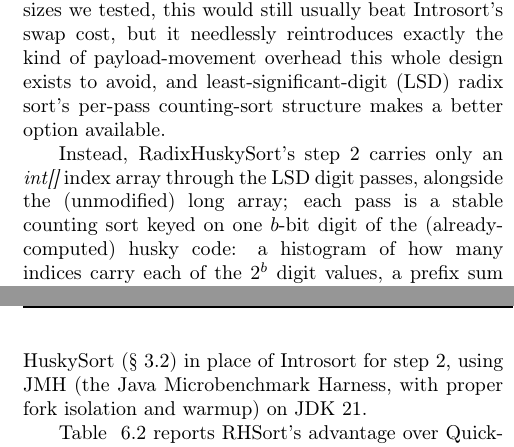
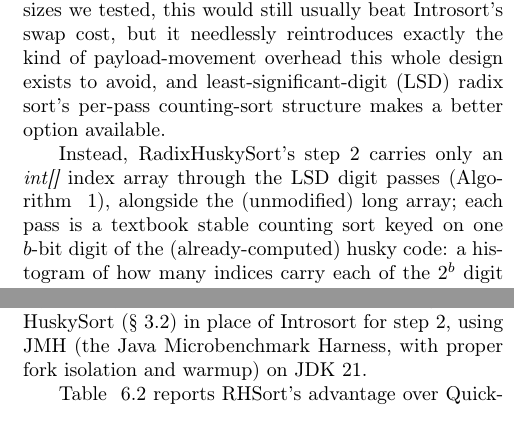
Before and after one commit to rchillyard/The-repository-formerly-known-as, a LaTeX paper (paper/RadixHuskySort.tex): two parts of the columns of pages 3 and 9 of 19, joined at a grey line, cut so that both start at the same text. Compiled offline with pdfLaTeX.

Commit message:
Call the counting sort textbook, and point the prose at Algorithm 1
Two of Robin's. "Textbook stable counting sort" tells a reader that the
one call Algorithm 1 does not expand is standard rather than something
of ours being elided -- put in the prose, which introduces the concept,
rather than in the listing, which already carries two comments.

And the paragraph describing the index array, the digit passes and the
single payload pass is the prose counterpart of Algorithm 1, yet never
pointed at it: the algorithm's only reference was 25 lines earlier, with
the naive alternative in between. It now has one where the mechanism is
actually set out.

No citation added for the counting sort. "Textbook" carries it, and the
bibliography has no general algorithms text to cite -- adding one for a
single unremarkable claim is worse than the adjective.

Body 11.62 -> 11.40 pages, which is float reflow rather than the eleven
words.

Co-Authored-By: Claude Opus 5 <noreply@anthropic.com>

```diff
--- a/paper/RadixHuskySort.tex
+++ b/paper/RadixHuskySort.tex
@@ -534,9 +534,10 @@ this would still usually beat Introsort's swap cost,
 but it needlessly reintroduces exactly the kind of payload-movement overhead this whole design exists to avoid,
 and least-significant-digit (LSD) radix sort's per-pass counting-sort structure makes a better option available.
 
-Instead, RadixHuskySort's step 2 carries only an $\textit{int[]}$ index array through the LSD digit passes,
-alongside the (unmodified) long array;
-each pass is a stable counting sort keyed on one $b$-bit digit of the (already-computed) husky code:
+Instead, RadixHuskySort's step 2 carries only an $\textit{int[]}$ index array through the LSD digit
+passes (Algorithm ~\ref{alg:radixhuskysort}), alongside the (unmodified) long array;
+each pass is a textbook stable counting sort keyed on one $b$-bit digit of the (already-computed)
+husky code:
 a histogram of how many indices carry each of the $2^b$ digit values, a prefix sum turning that into a
 starting offset per value, then a scatter of the indices into their new order ---
 reordering the index array rather than the codes or the objects themselves.
```
Also changed, not shown: paper/RadixHuskySort-anon.pdf, paper/RadixHuskySort.pdf, 1 other file.
